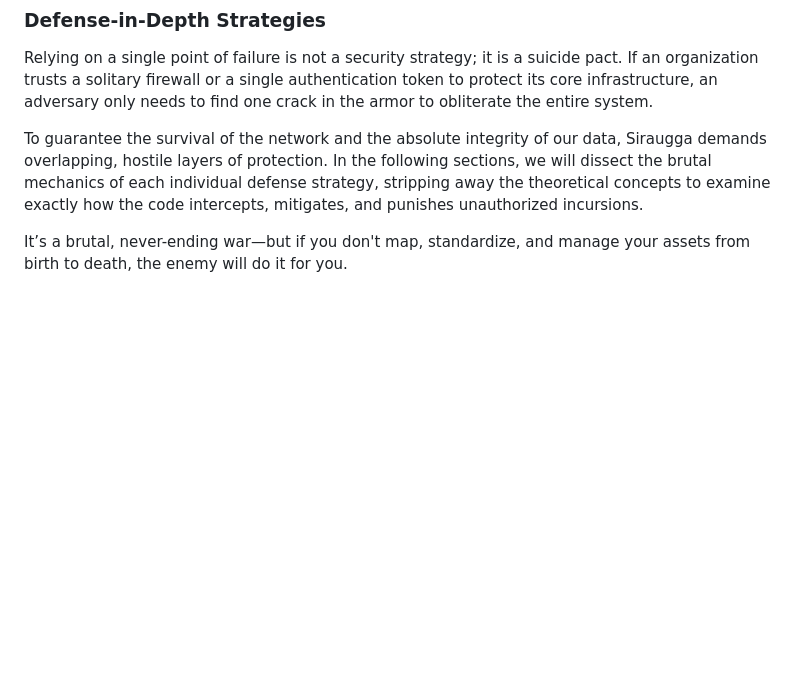
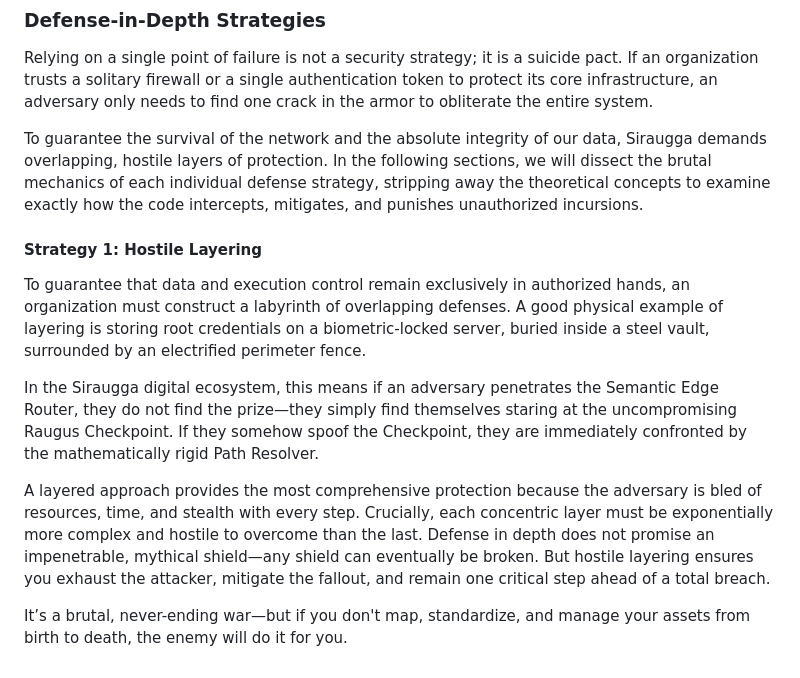
Before and after one commit to MikeyMike99/DevCore, a Markdown page: docs/Chapter_01_Asset_Management.md, the part around the change. GitHub-like rendering; blank space fills up the shorter version.

Commit message:
docs: Add Defense Strategy 1 (Hostile Layering) to Chapter 1

```diff
--- a/docs/Chapter_01_Asset_Management.md
+++ b/docs/Chapter_01_Asset_Management.md
@@ -120,4 +120,11 @@ Relying on a single point of failure is not a security strategy; it is a suicide
 
 To guarantee the survival of the network and the absolute integrity of our data, Siraugga demands overlapping, hostile layers of protection. In the following sections, we will dissect the brutal mechanics of each individual defense strategy, stripping away the theoretical concepts to examine exactly how the code intercepts, mitigates, and punishes unauthorized incursions.
 
+#### Strategy 1: Hostile Layering
+To guarantee that data and execution control remain exclusively in authorized hands, an organization must construct a labyrinth of overlapping defenses. A good physical example of layering is storing root credentials on a biometric-locked server, buried inside a steel vault, surrounded by an electrified perimeter fence.
+
+In the Siraugga digital ecosystem, this means if an adversary penetrates the Semantic Edge Router, they do not find the prize—they simply find themselves staring at the uncompromising Raugus Checkpoint. If they somehow spoof the Checkpoint, they are immediately confronted by the mathematically rigid Path Resolver.
+
+A layered approach provides the most comprehensive protection because the adversary is bled of resources, time, and stealth with every step. Crucially, each concentric layer must be exponentially more complex and hostile to overcome than the last. Defense in depth does not promise an impenetrable, mythical shield—any shield can eventually be broken. But hostile layering ensures you exhaust the attacker, mitigate the fallout, and remain one critical step ahead of a total breach.
+
 It’s a brutal, never-ending war—but if you don't map, standardize, and manage your assets from birth to death, the enemy will do it for you.
```
